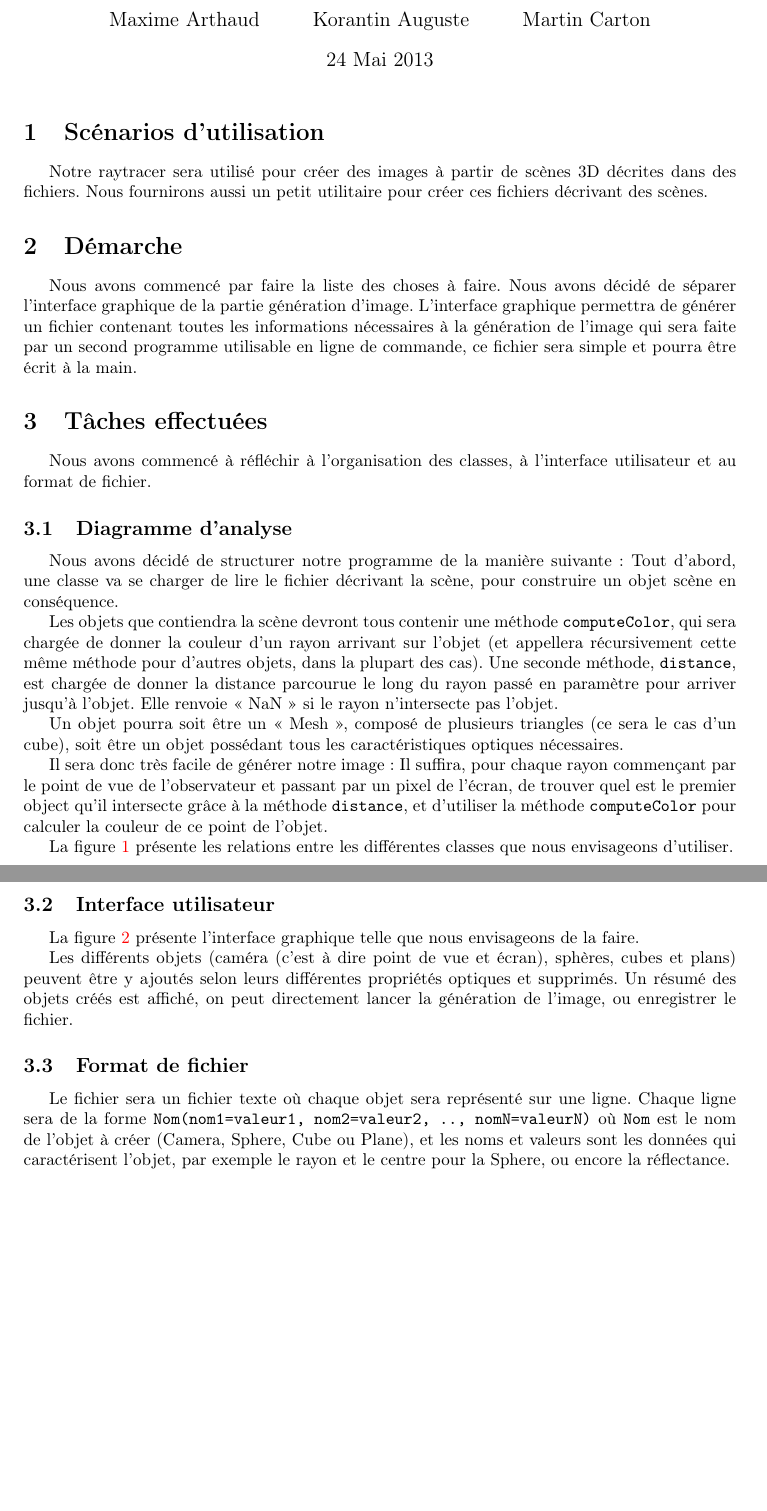
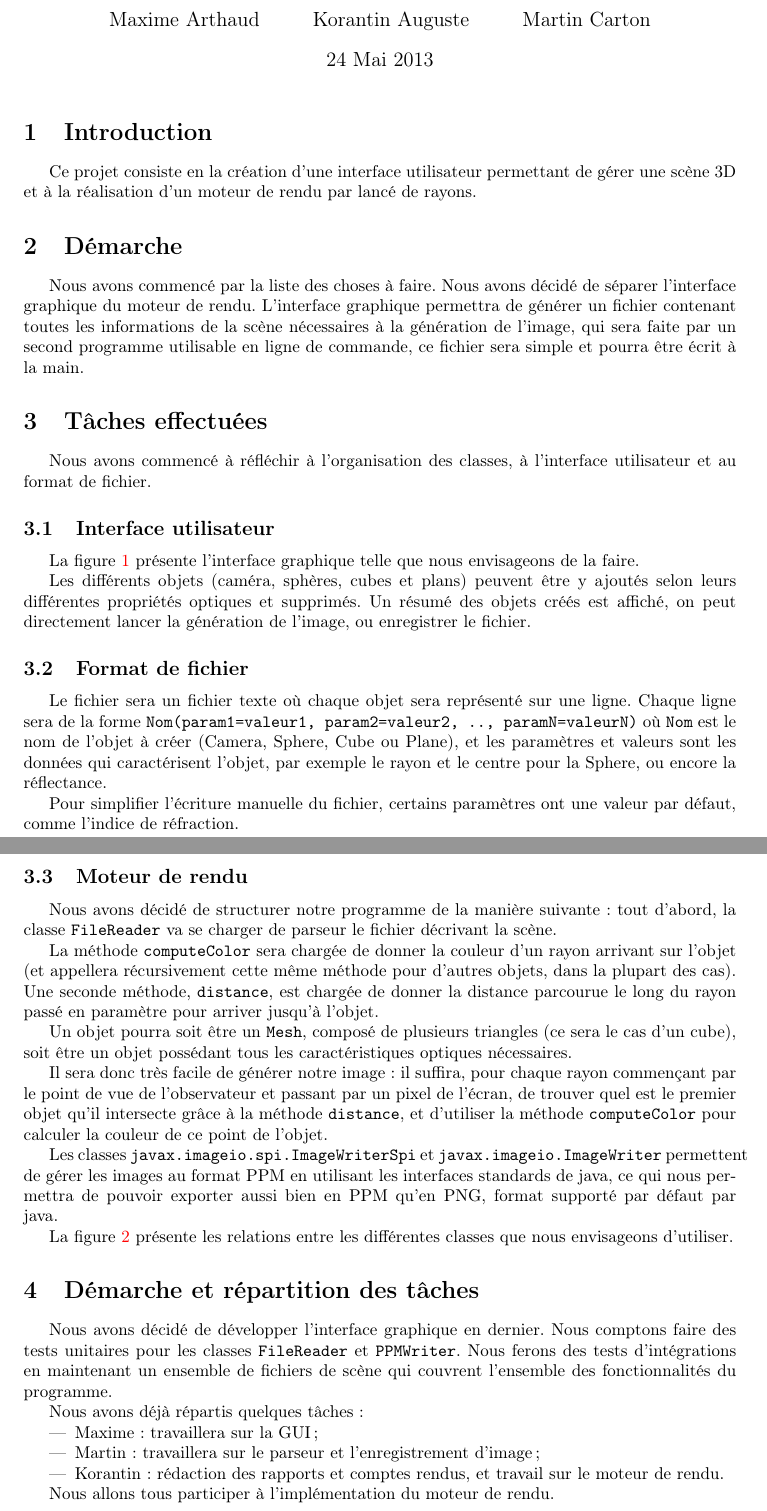
Before and after one commit to dataronio/raytracer, a LaTeX document (rapportdanalyse.tex): two parts of pages 1 and 2 of 4, joined at a grey line, cut so that both start at the same text, the shorter picture padded with empty space. Compiled offline with pdfLaTeX.

Commit message:
Finalisation rapport d'analyse.

```diff
--- a/rapportdanalyse.tex
+++ b/rapportdanalyse.tex
@@ -14,62 +14,89 @@
 \begin{document}
 \maketitle
 
-\section{Scénarios d'utilisation}
-  Notre raytracer sera utilisé pour créer des images à partir de scènes 3D décrites
-  dans des fichiers.
-  Nous fournirons aussi un petit utilitaire pour créer ces fichiers décrivant des scènes.
+\section{Introduction}
+  Ce projet consiste en la création d'une interface utilisateur permettant de
+  gérer une scène 3D et à la réalisation d'un moteur de rendu par lancé de
+  rayons.
 
 \section{Démarche}
-  Nous avons commencé par faire la liste des choses à faire. Nous avons décidé
-  de séparer l'interface graphique de la partie génération d'image. L'interface
+  Nous avons commencé par la liste des choses à faire. Nous avons décidé
+  de séparer l'interface graphique du moteur de rendu. L'interface
   graphique permettra de générer un fichier contenant toutes les informations
-  nécessaires à la génération de l'image qui sera faite par un second programme
-  utilisable en ligne de commande, ce fichier sera simple et pourra être écrit
-  à la main.
+  de la scène nécessaires à la génération de l'image, qui sera faite par un
+  second programme utilisable en ligne de commande, ce fichier sera simple et
+  pourra être écrit à la main.
 
 \section{Tâches effectuées}
   Nous avons commencé à réfléchir à l'organisation des classes, à l'interface
   utilisateur et au format de fichier.
 
-  \subsection{Diagramme d'analyse}
+  \subsection{Interface utilisateur}
+    La figure \ref{fig:gui} présente l'interface graphique telle que nous
+    envisageons de la faire.
 
-    Nous avons décidé de structurer notre programme de la manière suivante :
-    Tout d'abord, une classe va se charger de lire le fichier décrivant la scène,
-    pour construire un objet scène en conséquence.
+    Les différents objets (caméra,
+    sphères, cubes et plans) peuvent être y ajoutés selon leurs différentes
+    propriétés optiques et supprimés. Un résumé des objets créés est affiché, on
+    peut directement lancer la génération de l'image, ou enregistrer le fichier.
 
-    Les objets que contiendra la scène devront tous contenir une méthode
-    \verb+computeColor+, qui sera chargée de donner la couleur d'un rayon
+  \subsection{Format de fichier}
+    Le fichier sera un fichier texte où chaque objet sera représenté sur une
+    ligne. Chaque ligne sera de la forme
+    \verb+Nom(param1=valeur1, param2=valeur2, .., paramN=valeurN)+
+    où \verb+Nom+ est le nom de l'objet à créer (Camera, Sphere, Cube ou
+    Plane), et les paramètres et
+    valeurs sont les données qui caractérisent l'objet, par exemple le rayon
+    et le centre pour la Sphere, ou encore la réflectance.
+
+    Pour simplifier l'écriture manuelle du fichier,
+    certains paramètres ont une valeur par défaut, comme l'indice de réfraction.
+
+  \subsection{Moteur de rendu}
+    Nous avons décidé de structurer notre programme de la manière suivante:
+    tout d'abord, la classe \verb+FileReader+ va se charger de parseur le
+    fichier décrivant la scène.
+
+    La méthode \verb+computeColor+ sera chargée de donner la couleur d'un rayon
     arrivant sur l'objet (et appellera récursivement cette même méthode pour
     d'autres objets, dans la plupart des cas).
-    Une seconde méthode, \verb+distance+, est chargée de donner la distance parcourue
-    le long du rayon passé en paramètre pour arriver jusqu'à l'objet. Elle renvoie « NaN »
-    si le rayon n'intersecte pas l'objet.
+    Une seconde méthode, \verb+distance+, est chargée de donner la distance
+    parcourue le long du rayon passé en paramètre pour arriver jusqu'à l'objet.
 
-    Un objet pourra soit être un « Mesh », composé de plusieurs triangles (ce sera le cas
-    d'un cube), soit être un objet possédant tous les caractéristiques optiques nécessaires.
+    Un objet pourra soit être un \verb+Mesh+, composé de plusieurs triangles
+    (ce sera le cas d'un cube), soit être un objet possédant tous les
+    caractéristiques optiques nécessaires.
 
-    Il sera donc très facile de générer notre image : Il suffira, pour chaque rayon commençant par
-    le point de vue de l'observateur et passant par un pixel de l'écran, de trouver quel est le premier
-    object qu'il intersecte grâce à la méthode \verb+distance+, et d'utiliser la méthode \verb+computeColor+
-    pour calculer la couleur de ce point de l'objet.
+    Il sera donc très facile de générer notre image: il suffira, pour chaque
+    rayon commençant par le point de vue de l'observateur et passant par un
+    pixel de l'écran, de trouver quel est le premier objet qu'il intersecte
+    grâce à la méthode \verb+distance+, et d'utiliser la méthode
+    \verb+computeColor+ pour calculer la couleur de ce point de l'objet.
+
+    Les classes \verb+javax.imageio.spi.ImageWriterSpi+ et
+    \verb+javax.imageio.ImageWriter+ permettent de gérer les images au format
+    PPM en utilisant les interfaces standards de java, ce qui nous permettra
+    de pouvoir exporter aussi bien en PPM qu'en PNG, format supporté par défaut
+    par java.
 
     La figure \ref{fig:uml} présente les relations entre les différentes classes
     que nous envisageons d'utiliser.
 
-  \subsection{Interface utilisateur}
-    La figure \ref{fig:gui} présente l'interface graphique telle que nous
-    envisageons de la faire.
+\section{Démarche et répartition des tâches}
+  Nous avons décidé de développer l'interface graphique en dernier. Nous
+  comptons faire des tests unitaires pour les classes
+  \verb+FileReader+ et \verb+PPMWriter+. Nous ferons des tests d'intégrations
+  en maintenant un ensemble de fichiers de scène qui couvrent l'ensemble des
+  fonctionnalités du programme.
 
-    Les différents objets (caméra (c'est à dire point de vue et écran),
-    sphères, cubes et plans) peuvent être y ajoutés selon leurs différentes
-    propriétés optiques et supprimés. Un résumé des objets créés est affiché, on
-    peut directement lancer la génération de l'image, ou enregistrer le fichier.
+  Nous avons déjà répartis quelques tâches:
+  \begin{itemize}
+    \item Maxime: travaillera sur la GUI;
+    \item Martin: travaillera sur le parseur et l'enregistrement d'image;
+    \item Korantin: rédaction des rapports et comptes rendus, et travail
+      sur le moteur de rendu.
+  \end{itemize}
+
+  Nous allons tous participer à l'implémentation du moteur de rendu.
 
   %\subsection{Diagramme de séquence}
-  \subsection{Format de fichier}
-    Le fichier sera un fichier texte où chaque objet sera représenté sur une
-    ligne. Chaque ligne sera de la forme
-    \verb+Nom(nom1=valeur1, nom2=valeur2, .., nomN=valeurN)+ où \verb+Nom+ est
-    le nom de l'objet à créer (Camera, Sphere, Cube ou Plane), et les noms et
-    valeurs sont les données qui caractérisent l'objet, par exemple le rayon
-    et le centre pour la Sphere, ou encore la réflectance.
```
Also changed, not shown: gui.png, livrables/rapportdanalyse.pdf, uml.pdf, rapportdanalyse.tex (10 more changed lines), 2 other files.
